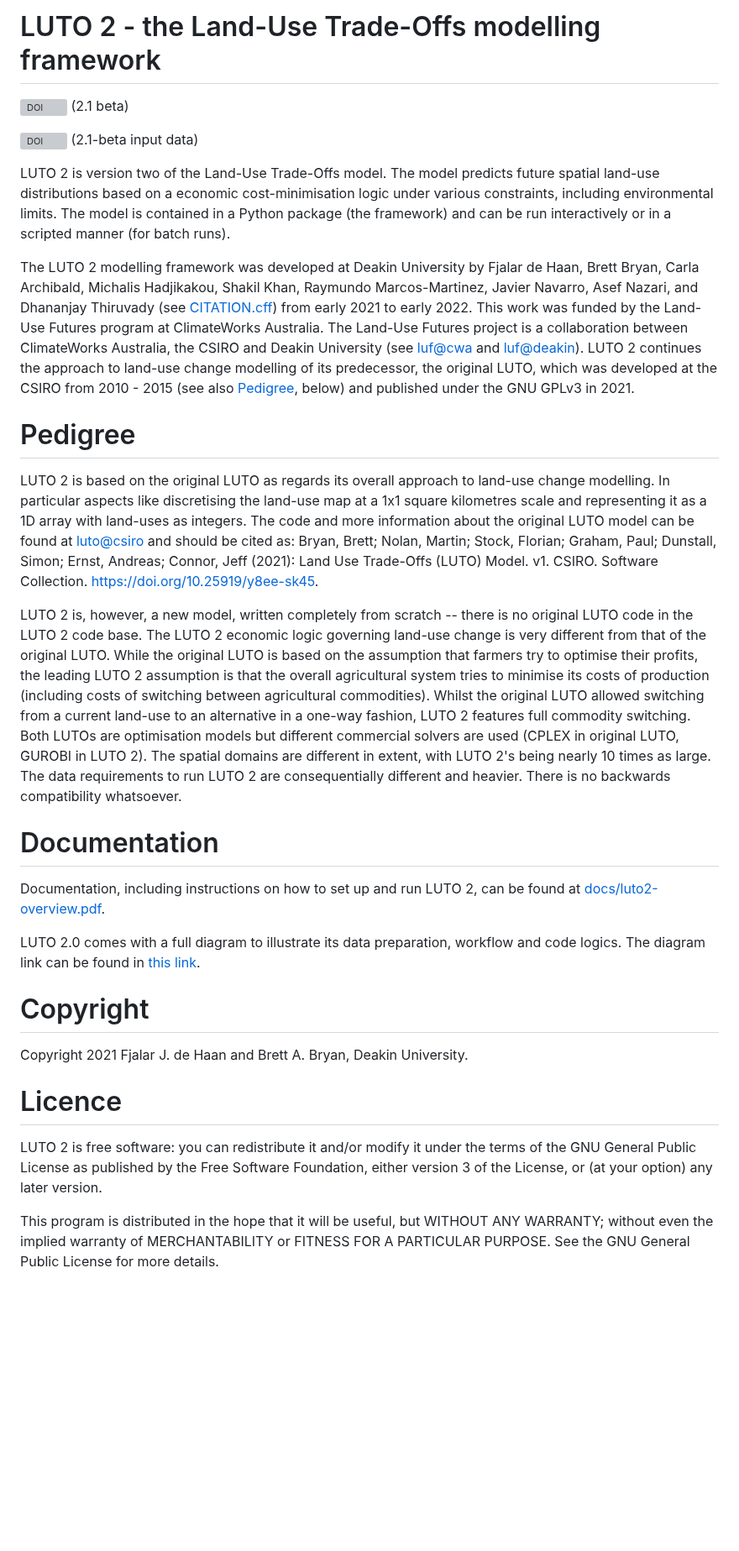
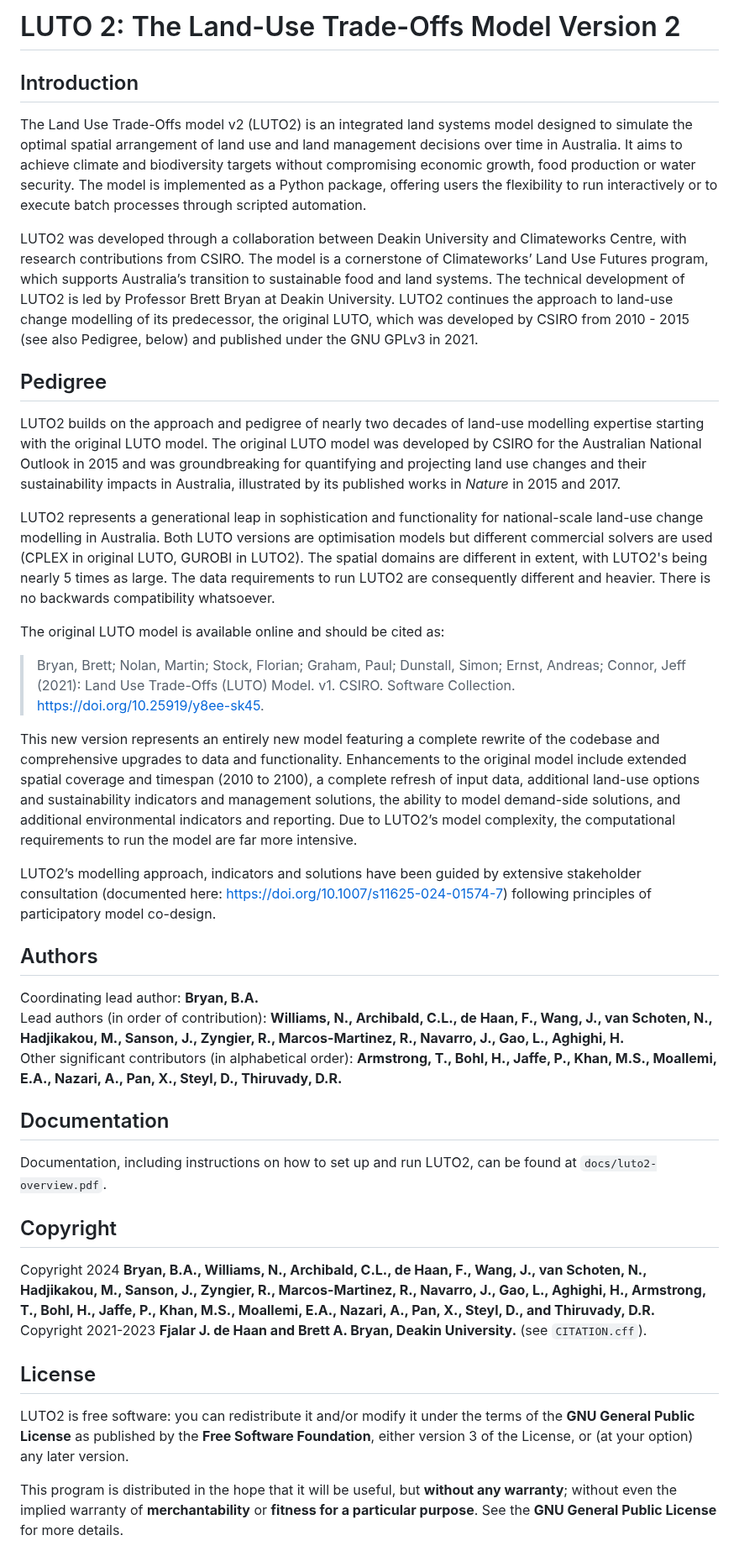
Before and after one commit to land-use-trade-offs/luto-2.0, a Markdown page: README.md, the part around one of its changes. Shown at 84% size. Rendered like a GitHub page; blank space fills up the shorter version; grey boxes are pictures that could not be loaded.

```diff
--- a/README.md
+++ b/README.md
@@ -1,30 +1,36 @@
-LUTO 2 - the Land-Use Trade-Offs modelling framework
-=================================================
+# LUTO 2: The Land-Use Trade-Offs Model Version 2
 
-[![DOI](https://zenodo.org/badge/DOI/10.5281/zenodo.8313866.svg)](https://doi.org/10.5281/zenodo.8313866) (2.1 beta)
+## Introduction
+The Land Use Trade-Offs model v2 (LUTO2) is an integrated land systems model designed to simulate the optimal spatial arrangement of land use and land management decisions over time in Australia. It aims to achieve climate and biodiversity targets without compromising economic growth, food production or water security. The model is implemented as a Python package, offering users the flexibility to run interactively or to execute batch processes through scripted automation.
 
-[![DOI](https://zenodo.org/badge/DOI/10.5281/zenodo.8328560.svg)](https://doi.org/10.5281/zenodo.8328560) (2.1-beta input data)
+LUTO2 was developed through a collaboration between Deakin University and Climateworks Centre, with research contributions from CSIRO. The model is a cornerstone of Climateworks’ Land Use Futures program, which supports Australia’s transition to sustainable food and land systems. The technical development of LUTO2 is led by Professor Brett Bryan at Deakin University. LUTO2 continues the approach to land-use change modelling of its predecessor, the original LUTO, which was developed by CSIRO from 2010 - 2015 (see also Pedigree, below) and published under the GNU GPLv3 in 2021.
 
-LUTO 2 is version two of the Land-Use Trade-Offs model. The model predicts future spatial land-use distributions based on a economic cost-minimisation logic under various constraints, including environmental limits. The model is contained in a Python package (the framework) and can be run interactively or in a scripted manner (for batch runs).
+## Pedigree
+LUTO2 builds on the approach and pedigree of nearly two decades of land-use modelling expertise starting with the original LUTO model. The original LUTO model was developed by CSIRO for the Australian National Outlook in 2015 and was groundbreaking for quantifying and projecting land use changes and their sustainability impacts in Australia, illustrated by its published works in *Nature* in 2015 and 2017.
 
-The LUTO 2 modelling framework was developed at Deakin University by Fjalar de Haan, Brett Bryan, Carla Archibald, Michalis Hadjikakou, Shakil Khan, Raymundo Marcos-Martinez, Javier Navarro, Asef Nazari, and Dhananjay Thiruvady (see [CITATION.cff](CITATION.cff)) from early 2021 to early 2022. This work was funded by the Land-Use Futures program at ClimateWorks Australia. The Land-Use Futures project is a collaboration between ClimateWorks Australia, the CSIRO and Deakin University (see [luf@cwa](https://www.climateworksaustralia.org/project/land-use-futures/) and [luf@deakin](https://www.planet-a.earth/other-projects-1/e6xzzv5emwd7p9fsd8pxyluv4840iz)). LUTO 2 continues the approach to land-use change modelling of its predecessor, the original LUTO, which was developed at the CSIRO from 2010 - 2015 (see also [Pedigree](#pedigree), below) and published under the GNU GPLv3 in 2021.
+LUTO2 represents a generational leap in sophistication and functionality for national-scale land-use change modelling in Australia. Both LUTO versions are optimisation models but different commercial solvers are used (CPLEX in original LUTO, GUROBI in LUTO2). The spatial domains are different in extent, with LUTO2's being nearly 5 times as large. The data requirements to run LUTO2 are consequently different and heavier. There is no backwards compatibility whatsoever.
 
-# Pedigree #
+The original LUTO model is available online and should be cited as:
+> Bryan, Brett; Nolan, Martin; Stock, Florian; Graham, Paul; Dunstall, Simon; Ernst, Andreas; Connor, Jeff (2021): Land Use Trade-Offs (LUTO) Model. v1. CSIRO. Software Collection. https://doi.org/10.25919/y8ee-sk45.
 
-LUTO 2 is based on the original LUTO as regards its overall approach to land-use change modelling. In particular aspects like discretising the land-use map at a 1x1 square kilometres scale and representing it as a 1D array with land-uses as integers. The code and more information about the original LUTO model can be found at [luto@csiro](https://data.csiro.au/collection/csiro:52376v1) and should be cited as: Bryan, Brett; Nolan, Martin; Stock, Florian; Graham, Paul; Dunstall, Simon; Ernst, Andreas; Connor, Jeff (2021): Land Use Trade-Offs (LUTO) Model. v1. CSIRO. Software Collection. [https://doi.org/10.25919/y8ee-sk45](https://doi.org/10.25919/y8ee-sk45).
+This new version represents an entirely new model featuring a complete rewrite of the codebase and comprehensive upgrades to data and functionality. Enhancements to the original model include extended spatial coverage and timespan (2010 to 2100), a complete refresh of input data, additional land-use options and sustainability indicators and management solutions, the ability to model demand-side solutions, and additional environmental indicators and reporting. Due to LUTO2’s model complexity, the computational requirements to run the model are far more intensive.
 
-LUTO 2 is, however, a new model, written completely from scratch -- there is no original LUTO code in the LUTO 2 code base. The LUTO 2 economic logic governing land-use change is very different from that of the original LUTO. While the original LUTO is based on the assumption that farmers try to optimise their profits, the leading LUTO 2 assumption is that the overall agricultural system tries to minimise its costs of production (including costs of switching between agricultural commodities). Whilst the original LUTO allowed switching from a current land-use to an alternative in a one-way fashion, LUTO 2 features full commodity switching. Both LUTOs are optimisation models but different commercial solvers are used (CPLEX in original LUTO, GUROBI in LUTO 2). The spatial domains are different in extent, with LUTO 2's being nearly 10 times as large. The data requirements to run LUTO 2 are consequentially different and heavier. There is no backwards compatibility whatsoever.
+LUTO2’s modelling approach, indicators and solutions have been guided by extensive stakeholder consultation (documented here: https://doi.org/10.1007/s11625-024-01574-7) following principles of participatory model co-design.
 
-# Documentation #
-Documentation, including instructions on how to set up and run LUTO 2, can be found at [docs/luto2-overview.pdf](docs/luto2-overview.pdf).
+## Authors
+Coordinating lead author: **Bryan, B.A.**
+Lead authors (in order of contribution): **Williams, N., Archibald, C.L., de Haan, F., Wang, J., van Schoten, N., Hadjikakou, M., Sanson, J., Zyngier, R., Marcos-Martinez, R., Navarro, J., Gao, L., Aghighi, H.**
+Other significant contributors (in alphabetical order): **Armstrong, T., Bohl, H., Jaffe, P., Khan, M.S., Moallemi, E.A., Nazari, A., Pan, X., Steyl, D., Thiruvady, D.R.**
 
-LUTO 2.0 comes with a full diagram to illustrate its data preparation, workflow and code logics. The diagram link can be found in [this link](https://www.figma.com/file/7MXDM7vcXRhbUP1Egyt8FM/01_understand-the-input-data?type=whiteboard&node-id=0%3A1&t=JTSMHRDP5K2Cy6yl-1).
+## Documentation
+Documentation, including instructions on how to set up and run LUTO2, can be found at `docs/luto2-overview.pdf`.
 
-# Copyright #
-Copyright 2021 Fjalar J. de Haan and Brett A. Bryan, Deakin University.
+## Copyright
+Copyright 2024 **Bryan, B.A., Williams, N., Archibald, C.L., de Haan, F., Wang, J., van Schoten, N., Hadjikakou, M., Sanson, J., Zyngier, R., Marcos-Martinez, R., Navarro, J., Gao, L., Aghighi, H., Armstrong, T., Bohl, H., Jaffe, P., Khan, M.S., Moallemi, E.A., Nazari, A., Pan, X., Steyl, D., and Thiruvady, D.R.**
+Copyright 2021-2023 **Fjalar J. de Haan and Brett A. Bryan, Deakin University.** (see `CITATION.cff`).
 
-# Licence #
-LUTO 2 is free software: you can redistribute it and/or modify it under the terms of the GNU General Public License as published by the Free Software Foundation, either version 3 of the License, or (at your option) any later version.
+## License
+LUTO2 is free software: you can redistribute it and/or modify it under the terms of the **GNU General Public License** as published by the **Free Software Foundation**, either version 3 of the License, or (at your option) any later version.
 
-This program is distributed in the hope that it will be useful, but WITHOUT ANY WARRANTY; without even the implied warranty of MERCHANTABILITY or FITNESS FOR A PARTICULAR PURPOSE. See the GNU General Public License for more details.
+This program is distributed in the hope that it will be useful, but **without any warranty**; without even the implied warranty of **merchantability** or **fitness for a particular purpose**. See the **GNU General Public License** for more details.
 
```
Also changed, not shown: other parts of README.md (+3 -3 lines).
